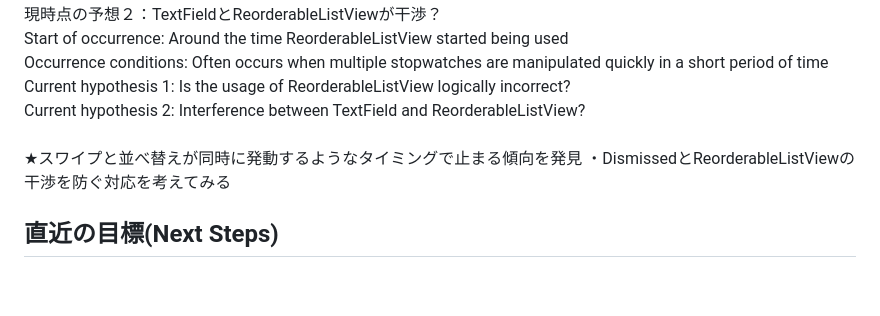
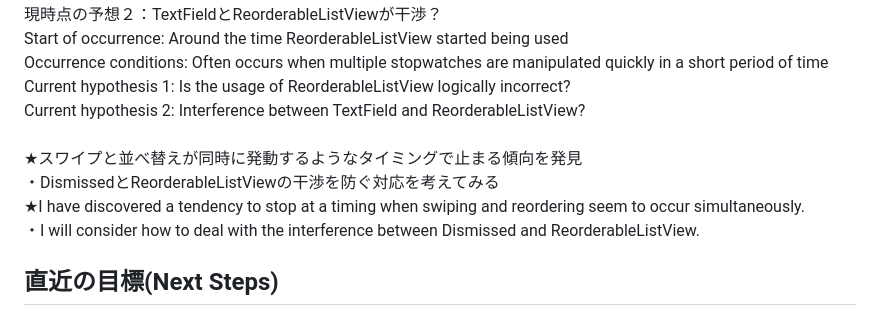
Before and after one commit to MasakiNiwa/SimpleMultiStopwatch, a Markdown page: README.md, the part around the change. Rendered like a GitHub page; blank space fills up the shorter version.

Commit message:
READMEの追記

```diff
--- a/README.md
+++ b/README.md
@@ -42,8 +42,10 @@ Occurrence conditions: Often occurs when multiple stopwatches are manipulated qu
 Current hypothesis 1: Is the usage of ReorderableListView logically incorrect?<br>
 Current hypothesis 2: Interference between TextField and ReorderableListView?<br>
 <br>
-★スワイプと並べ替えが同時に発動するようなタイミングで止まる傾向を発見
-・DismissedとReorderableListViewの干渉を防ぐ対応を考えてみる
+★スワイプと並べ替えが同時に発動するようなタイミングで止まる傾向を発見<br>
+・DismissedとReorderableListViewの干渉を防ぐ対応を考えてみる<br>
+★I have discovered a tendency to stop at a timing when swiping and reordering seem to occur simultaneously.<br>
+・I will consider how to deal with the interference between Dismissed and ReorderableListView.<br>
 
 ## 直近の目標(Next Steps)
 (1)まずはバグを取り除く(Fix bugs)<br>
```
